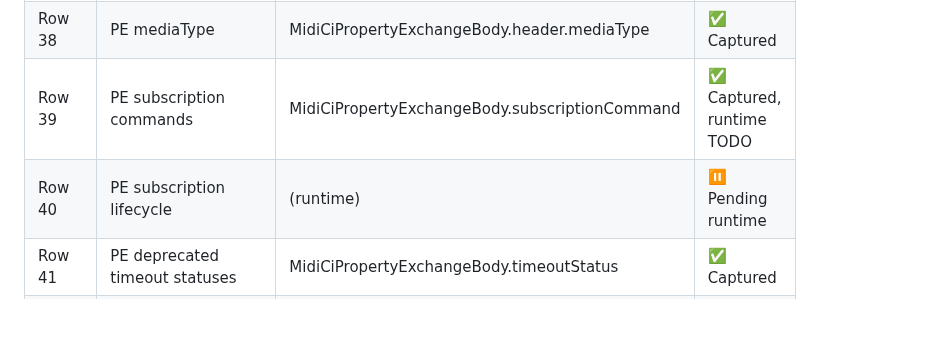
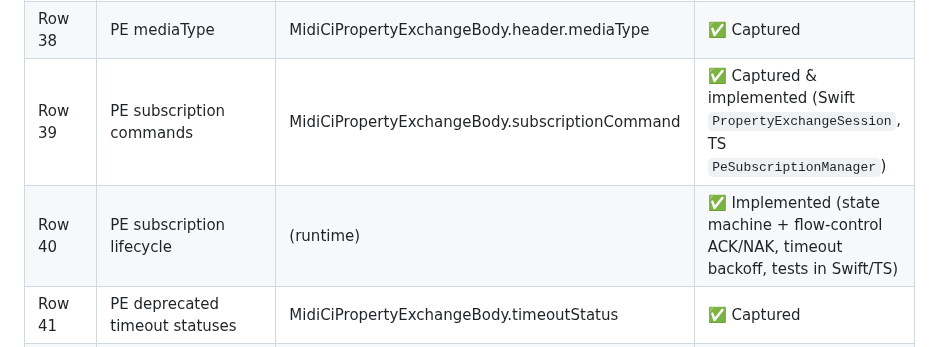
Before and after one commit to Fountain-Coach/midi2, a Markdown page: docs/spec-traceability-matrix.md, the part around the change. Drawn GitHub-style; blank space fills up the shorter version.

```diff
--- a/docs/spec-traceability-matrix.md
+++ b/docs/spec-traceability-matrix.md
@@ -529,8 +529,8 @@
 | Row 36 | PE headers | MidiCiPropertyExchangeBody.header | ✅ Captured |
 | Row 37 | PE status codes | MidiCiPropertyExchangeBody.statusCodes | ✅ Captured |
 | Row 38 | PE mediaType | MidiCiPropertyExchangeBody.header.mediaType | ✅ Captured |
-| Row 39 | PE subscription commands | MidiCiPropertyExchangeBody.subscriptionCommand | ✅ Captured, runtime TODO |
-| Row 40 | PE subscription lifecycle | (runtime) | ⏸️ Pending runtime |
+| Row 39 | PE subscription commands | MidiCiPropertyExchangeBody.subscriptionCommand | ✅ Captured & implemented (Swift `PropertyExchangeSession`, TS `PeSubscriptionManager`) |
+| Row 40 | PE subscription lifecycle | (runtime) | ✅ Implemented (state machine + flow-control ACK/NAK, timeout backoff, tests in Swift/TS) |
 | Row 41 | PE deprecated timeout statuses | MidiCiPropertyExchangeBody.timeoutStatus | ✅ Captured |
 | Row 42 | PE Flow Control ACK | MidiCiPropertyExchangeBody.flowControlAck | ✅ Captured |
 | Row 43 | PE Flow Control NAK | MidiCiPropertyExchangeBody.flowControlNak | ✅ Captured |
```
Also changed, not shown: docs/comprehensive-spec-audit-report.md (+6 -7 lines), docs/spec-audit.md (+8 -8 lines).
